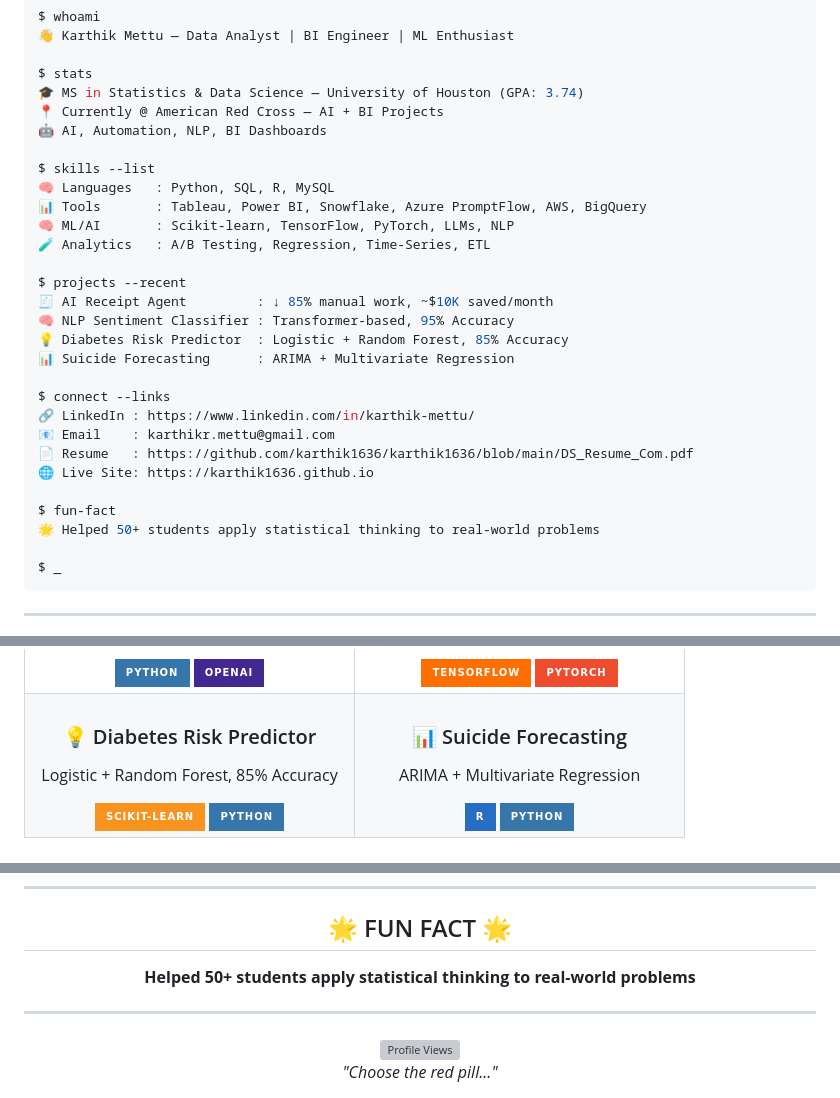
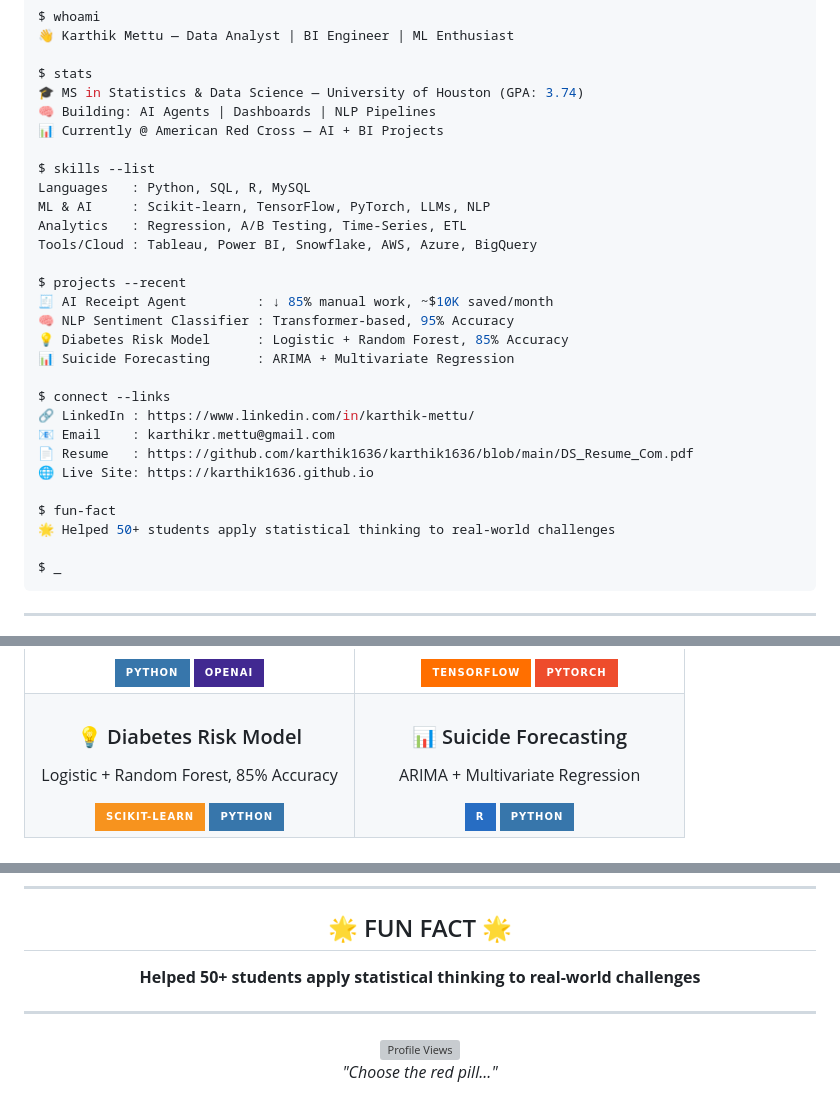
Before and after one commit to karthik1636/karthik1636, a Markdown page: README.md, 3 parts joined by grey strips. Drawn GitHub-style; badges without logos; grey boxes are pictures that could not be loaded.

````diff
--- a/README.md
+++ b/README.md
@@ -19,19 +19,19 @@ $ whoami
 
 $ stats
 🎓 MS in Statistics & Data Science — University of Houston (GPA: 3.74)
-📍 Currently @ American Red Cross — AI + BI Projects
-🤖 AI, Automation, NLP, BI Dashboards
+🧠 Building: AI Agents | Dashboards | NLP Pipelines
+📊 Currently @ American Red Cross — AI + BI Projects
 
 $ skills --list
-🧠 Languages   : Python, SQL, R, MySQL
-📊 Tools       : Tableau, Power BI, Snowflake, Azure PromptFlow, AWS, BigQuery
-🧠 ML/AI       : Scikit-learn, TensorFlow, PyTorch, LLMs, NLP
-🧪 Analytics   : A/B Testing, Regression, Time-Series, ETL
+Languages   : Python, SQL, R, MySQL
+ML & AI     : Scikit-learn, TensorFlow, PyTorch, LLMs, NLP
+Analytics   : Regression, A/B Testing, Time-Series, ETL
+Tools/Cloud : Tableau, Power BI, Snowflake, AWS, Azure, BigQuery
 
 $ projects --recent
 🧾 AI Receipt Agent         : ↓ 85% manual work, ~$10K saved/month
 🧠 NLP Sentiment Classifier : Transformer-based, 95% Accuracy
-💡 Diabetes Risk Predictor  : Logistic + Random Forest, 85% Accuracy
+💡 Diabetes Risk Model      : Logistic + Random Forest, 85% Accuracy
 📊 Suicide Forecasting      : ARIMA + Multivariate Regression
 
 $ connect --links
@@ -41,7 +41,7 @@ $ connect --links
 🌐 Live Site: https://karthik1636.github.io
 
 $ fun-fact
-🌟 Helped 50+ students apply statistical thinking to real-world problems
+🌟 Helped 50+ students apply statistical thinking to real-world challenges
 
 $ _
 ```
@@ -79,7 +79,7 @@ $ _
   </tr>
   <tr>
     <td align="center" width="50%">
-      <h3>💡 Diabetes Risk Predictor</h3>
+      <h3>💡 Diabetes Risk Model</h3>
       <p>Logistic + Random Forest, 85% Accuracy</p>
       <img src="https://img.shields.io/badge/scikit--learn-F7931E?style=for-the-badge&logo=scikit-learn&logoColor=white" />
       <img src="https://img.shields.io/badge/Python-3776AB?style=for-the-badge&logo=python&logoColor=white" />
@@ -138,7 +138,7 @@ $ _
 
 <div align="center">
   <h2>🌟 <span style="color: #00FF00;">FUN FACT</span> 🌟</h2>
-  <p><strong>Helped 50+ students apply statistical thinking to real-world problems</strong></p>
+  <p><strong>Helped 50+ students apply statistical thinking to real-world challenges</strong></p>
 </div>
 
 ---
````
Also changed, not shown: other parts of README.md (+1 -1 lines).
